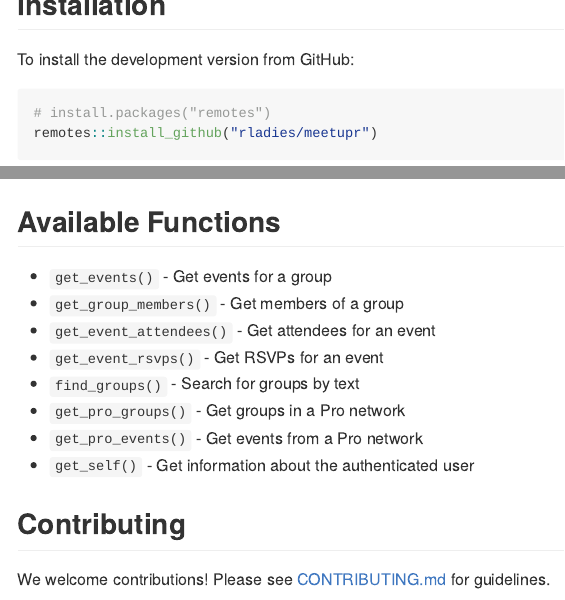
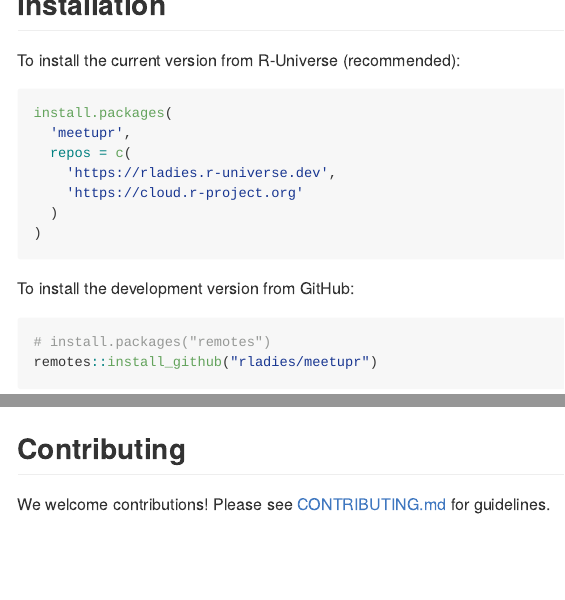
Before and after one commit to rladies/meetupr, an R Markdown document (README.Rmd): the page in a window 1100 px wide, from 260 px down before the commit and from 220 px down after it, so that both start at the same text, and a second part further down, joined at a grey line. Rendered offline with R 4.5, knitr and Pandoc, with nearby package versions; some code elsewhere in the file could not run offline; badge pictures from the web are left out.

Commit message:
update readme

````diff
--- a/README.Rmd
+++ b/README.Rmd
@@ -26,6 +29,18 @@
 R interface to the Meetup GraphQL API
 
 ## Installation
+
+To install the current version from R-Universe (recommended):
+
+```r
+install.packages(
+  'meetupr',
+  repos = c(
+    'https://rladies.r-universe.dev',
+    'https://cloud.r-project.org'
+  )
+)
+```
 
 To install the development version from GitHub:
 
@@ -84,17 +99,6 @@
 pro_events <- get_pro_events("rladies", status = "upcoming")
 ```
 
-## Available Functions
-
-- `get_events()` - Get events for a group
-- `get_group_members()` - Get members of a group
-- `get_event_attendees()` - Get attendees for an event
-- `get_event_rsvps()` - Get RSVPs for an event
-- `find_groups()` - Search for groups by text
-- `get_pro_groups()` - Get groups in a Pro network
-- `get_pro_events()` - Get events from a Pro network
-- `get_self()` - Get information about the authenticated user
-
 ## Contributing
 
 We welcome contributions!
--- a/_pkgdown.yml
+++ b/_pkgdown.yml
@@ -2,7 +2,7 @@
   bootstrap: 5
 
 reference:
-  - title: "Retrieveing data and working with data"
+  - title: "Retrieving data and working with data"
     desc: >
       Functions for retrieving data
     contents:
````
Also changed, not shown: README.Rmd (5 more changed lines), 1 other file.
